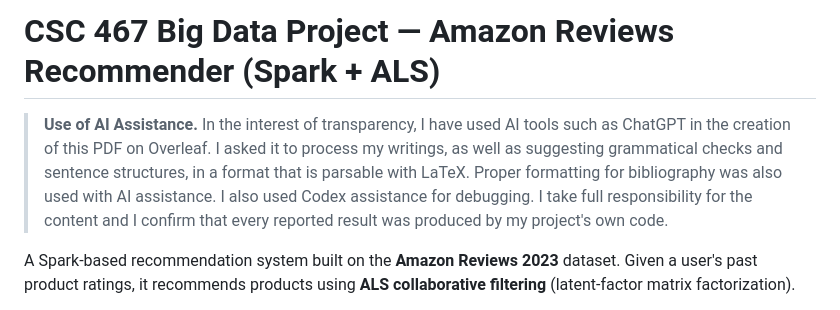
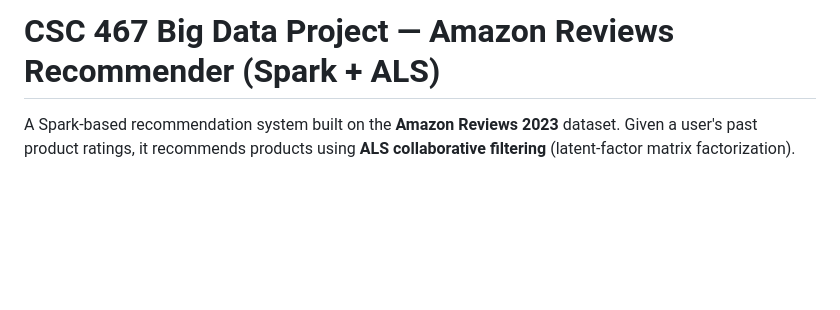
Before and after one commit to charles633-wcu/spark-amazon-recommender, a Markdown page: README.md, the part around the change. Drawn GitHub-style; blank space fills up the shorter version.

```diff
--- a/README.md
+++ b/README.md
@@ -1,11 +1,4 @@
 # CSC 467 Big Data Project — Amazon Reviews Recommender (Spark + ALS)
-
-> **Use of AI Assistance.** In the interest of transparency, I have used AI tools such as
-> ChatGPT in the creation of this PDF on Overleaf. I asked it to process my writings, as
-> well as suggesting grammatical checks and sentence structures, in a format that is
-> parsable with LaTeX. Proper formatting for bibliography was also used with AI assistance.
-> I also used Codex assistance for debugging. I take full responsibility for the content and
-> I confirm that every reported result was produced by my project's own code.
 
 A Spark-based recommendation system built on the **Amazon Reviews 2023** dataset.
 Given a user's past product ratings, it recommends products using **ALS
```
